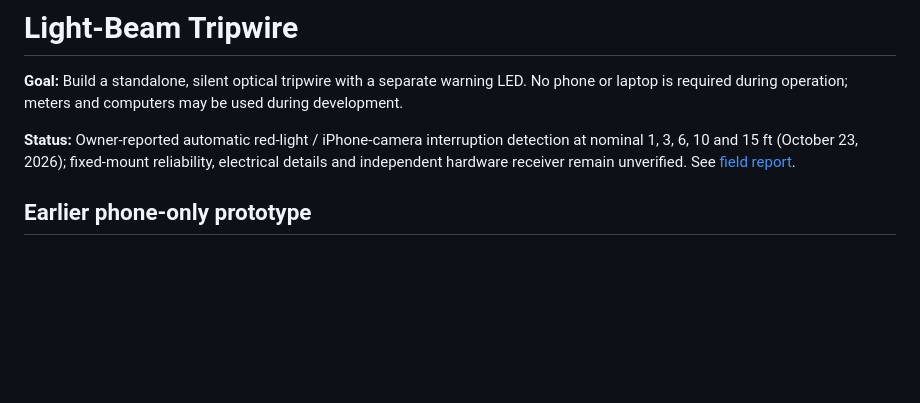
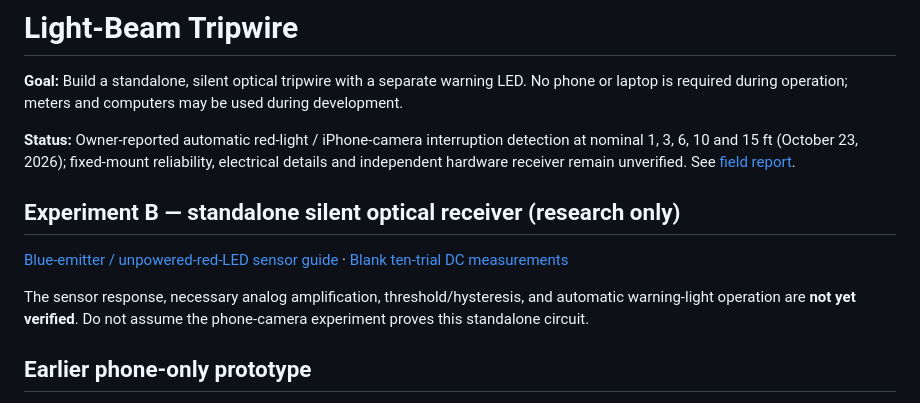
Before and after one commit to jimedusot-beep/project-mcgruber, a Markdown page: projects/01-light-beam-tripwire/README.md, the part around the change. Drawn GitHub-style; blank space fills up the shorter version.

Commit message:
Link preserved silent optical experiments from current project guides

```diff
--- a/projects/01-light-beam-tripwire/README.md
+++ b/projects/01-light-beam-tripwire/README.md
@@ -3,6 +3,12 @@
 **Goal:** Build a standalone, silent optical tripwire with a separate warning LED. No phone or laptop is required during operation; meters and computers may be used during development.
 
 **Status:** Owner-reported automatic red-light / iPhone-camera interruption detection at nominal 1, 3, 6, 10 and 15 ft (October 23, 2026); fixed-mount reliability, electrical details and independent hardware receiver remain unverified. See [field report](FIELD_TEST_2026-10-23.md).
+
+## Experiment B — standalone silent optical receiver (research only)
+
+[Blue-emitter / unpowered-red-LED sensor guide](EXPERIMENT_B_LED_AS_SENSOR.md) · [Blank ten-trial DC measurements](EXPERIMENT_B_MEASUREMENTS.csv)
+
+The sensor response, necessary analog amplification, threshold/hysteresis, and automatic warning-light operation are **not yet verified**. Do not assume the phone-camera experiment proves this standalone circuit.
 
 ## Earlier phone-only prototype
 
```
